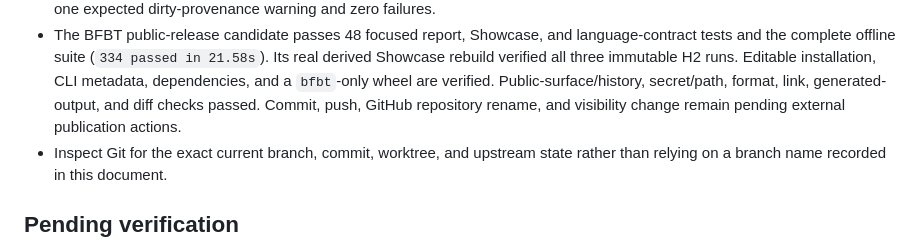
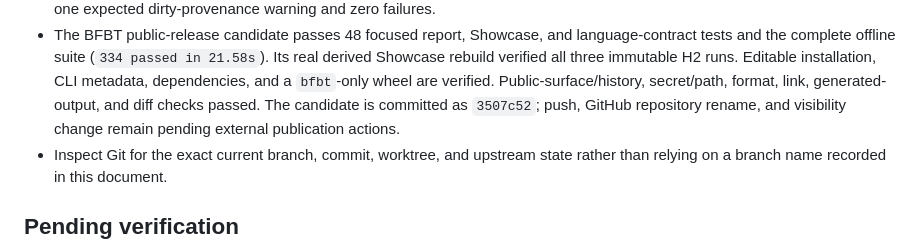
Before and after one commit to Montayang/bfbt, a Markdown page: docs/maintainer/ACTIVE_WORK.md, the part around the change. GitHub-like rendering.

Commit message:
docs: record public release candidate

```diff
--- a/docs/maintainer/ACTIVE_WORK.md
+++ b/docs/maintainer/ACTIVE_WORK.md
@@ -28,8 +28,8 @@ Updated: 2026-09-02.
   and the complete offline suite (`334 passed in 21.58s`). Its real derived Showcase rebuild
   verified all three immutable H2 runs. Editable installation, CLI metadata, dependencies, and a
   `bfbt`-only wheel are verified. Public-surface/history, secret/path, format, link, generated-output,
-  and diff checks passed. Commit, push, GitHub repository rename, and visibility change remain
-  pending external publication actions.
+  and diff checks passed. The candidate is committed as `3507c52`; push, GitHub repository rename,
+  and visibility change remain pending external publication actions.
 - Inspect Git for the exact current branch, commit, worktree, and upstream state rather than relying
   on a branch name recorded in this document.
 
```
